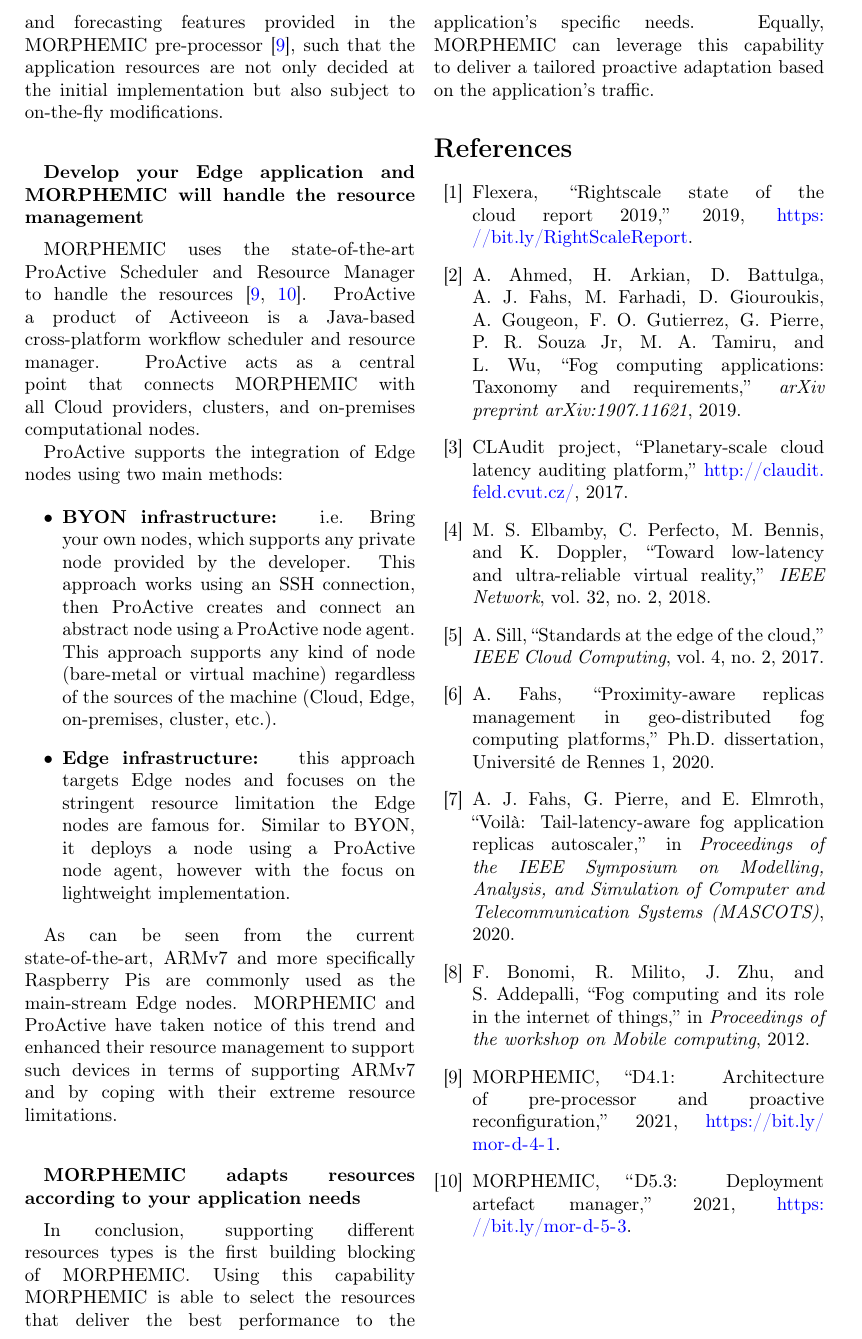
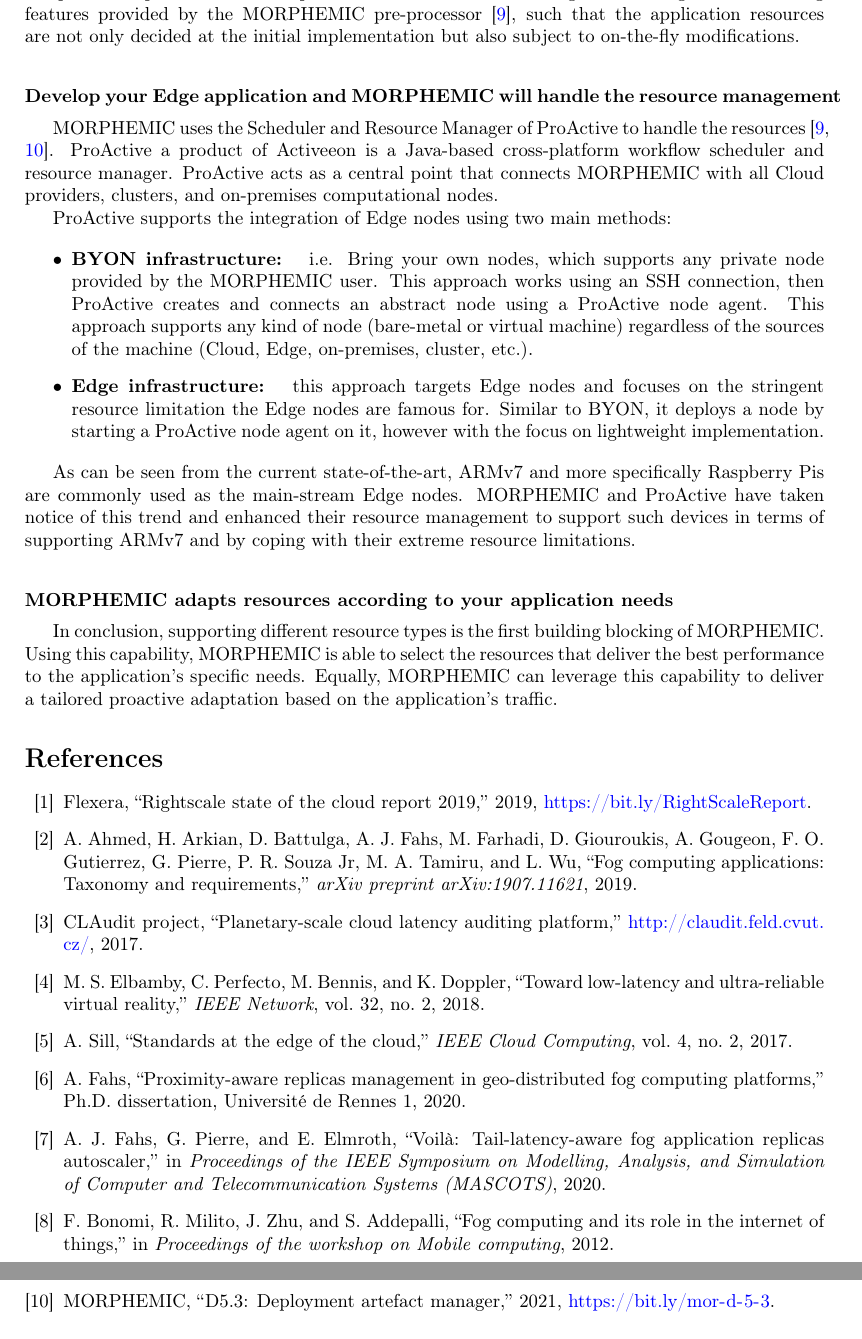
Before and after one commit to alijawadfahs/MOR_Article, a LaTeX document (MOR.tex): part of page 2 of 2 before the commit and two parts of pages 2 and 3 of 3 after it, the two joined at a grey line, cut so that both start at the same text. Compiled offline with pdfLaTeX.

Commit message:
Khalil review

```diff
--- a/MOR.tex
+++ b/MOR.tex
@@ -1,4 +1,4 @@
-\documentclass[10pt,twocolumn,letterpaper]{article}
+\documentclass[10pt,letterpaper]{article}
 
 
 % This article is written, editd, and reviewd by the Activeeon R&D department
@@ -104,38 +104,38 @@
 This optimization is the core of the MELODIC Uppperware, a component capable
 of analyzing the application model and deciding what nodes to be provisioned
 based on each application's component requirements. This process is then
-enhanced through monitoring and forecasting features provided in the MORPHEMIC
+enhanced through monitoring and forecasting features provided by the MORPHEMIC
 pre-processor~\cite{d41}, such that the application resources are not only
 decided at the initial implementation but also subject to on-the-fly
 modifications.
 
 
 \vskip 2em
-\textbf{Develop your Edge application and MORPHEMIC will handle the
+\noindent \textbf{Develop your Edge application and MORPHEMIC will handle the
 resource management}
 \vskip .5em
 
-MORPHEMIC uses the state-of-the-art ProActive Scheduler and Resource Manager
-to handle the resources~\cite{d41,d53}. ProActive a product of Activeeon is a
-Java-based cross-platform workflow scheduler and resource manager. ProActive
-acts as a central point that connects MORPHEMIC with all Cloud providers,
-clusters, and on-premises computational nodes.
+MORPHEMIC uses the Scheduler and Resource Manager of ProActive to handle the
+resources~\cite{d41,d53}. ProActive a product of Activeeon is a Java-based
+cross-platform workflow scheduler and resource manager. ProActive acts as a
+central point that connects MORPHEMIC with all Cloud providers, clusters, and
+on-premises computational nodes.
 
 ProActive supports the integration of Edge nodes using two main methods:
 
 \begin{itemize}
 
 \item \textbf{BYON infrastructure: } i.e. Bring your own nodes, which supports
-any private node provided by the developer. This approach works using an SSH
-connection, then ProActive creates and connect an abstract node using a
+any private node provided by the MORPHEMIC user. This approach works using an SSH
+connection, then ProActive creates and connects an abstract node using a
 ProActive node agent. This approach supports any kind of node (bare-metal or
 virtual machine) regardless of the sources of the machine (Cloud, Edge,
 on-premises, cluster, etc.).
 
 \item \textbf{Edge infrastructure: } this approach targets Edge nodes and
 focuses on the stringent resource limitation the Edge nodes are famous for.
-Similar to BYON, it deploys a node using a ProActive node agent, however with
-the focus on lightweight implementation.
+Similar to BYON, it deploys a node by starting a ProActive node agent on it,
+however with the focus on lightweight implementation.
 
 \end{itemize}
 
@@ -147,11 +147,11 @@
 
 
 \vskip 2em
-\textbf{MORPHEMIC adapts resources according to your application needs}
+\noindent \textbf{MORPHEMIC adapts resources according to your application needs}
 \vskip .5em
 
-In conclusion, supporting different resources types is the first building
-blocking of MORPHEMIC. Using this capability MORPHEMIC is able to select the
+In conclusion, supporting different resource types is the first building
+blocking of MORPHEMIC. Using this capability, MORPHEMIC is able to select the
 resources that deliver the best performance to the application's specific
 needs. Equally, MORPHEMIC can leverage this capability to deliver a tailored
 proactive adaptation based on the application's traffic.
```
Also changed, not shown: MOR.tex (10 more changed lines).
